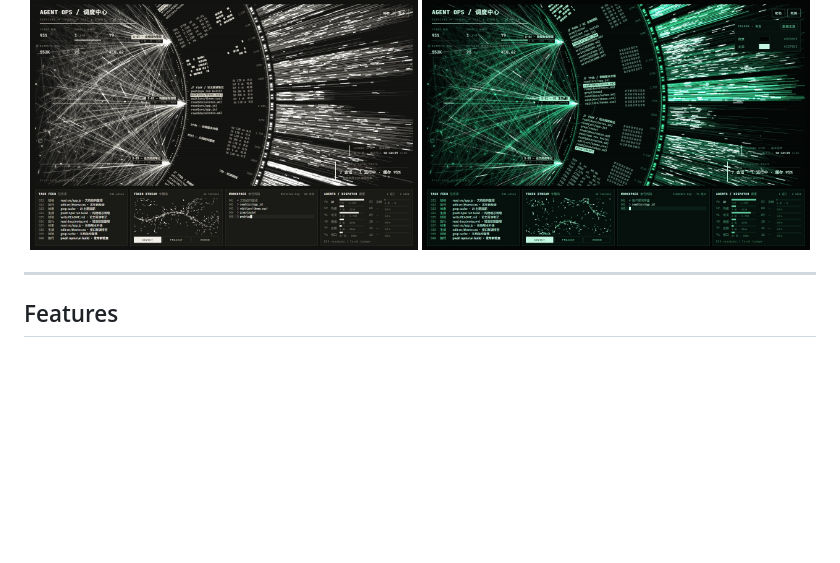
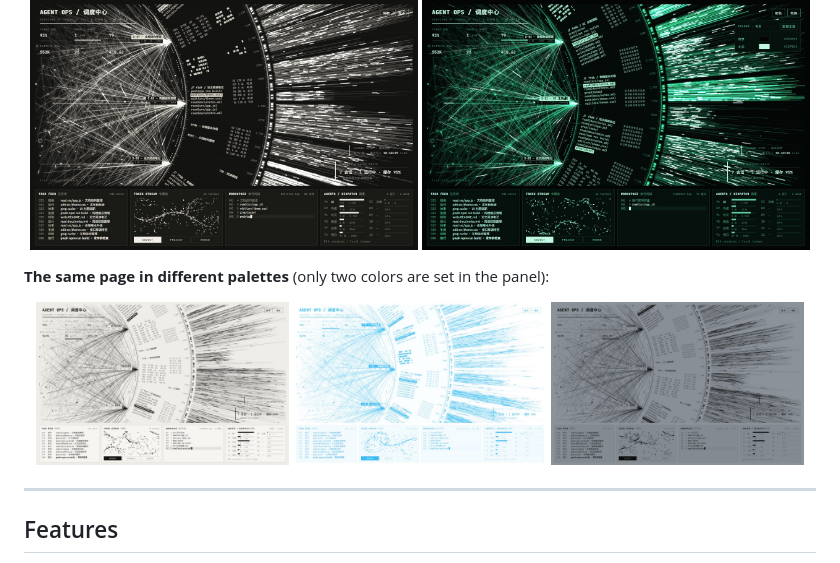
Before and after one commit to imcjdbt/agent-ops-dsh, a Markdown page: README.en.md, the part around the change. Drawn GitHub-style; pictures changed too: screenshots/gray-black.jpg (added), screenshots/paper-black.jpg (added), screenshots/paper-blue.jpg (added); blank space fills up the shorter version.

```diff
--- a/README.en.md
+++ b/README.en.md
@@ -9,6 +9,14 @@ Turns the **OPS** dashboard from [agent-display](https://github.com/cyberdaddyle
 <p align="center">
   <img src="screenshots/theme-ink.jpg" width="49%" alt="Ink theme">
   <img src="screenshots/theme-colors.jpg" width="49%" alt="Custom colors">
+</p>
+
+**The same page in different palettes** (only two colors are set in the panel):
+
+<p align="center">
+  <img src="screenshots/paper-black.jpg" width="32%" alt="Paper: white on black text">
+  <img src="screenshots/paper-blue.jpg" width="32%" alt="White with sky-blue text">
+  <img src="screenshots/gray-black.jpg" width="32%" alt="Cool gray with black text">
 </p>
 
 ---
```
Also changed, not shown: README.md (+8 -0 lines).
